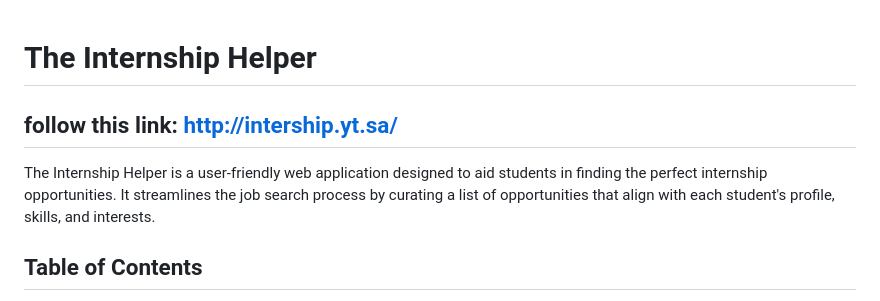
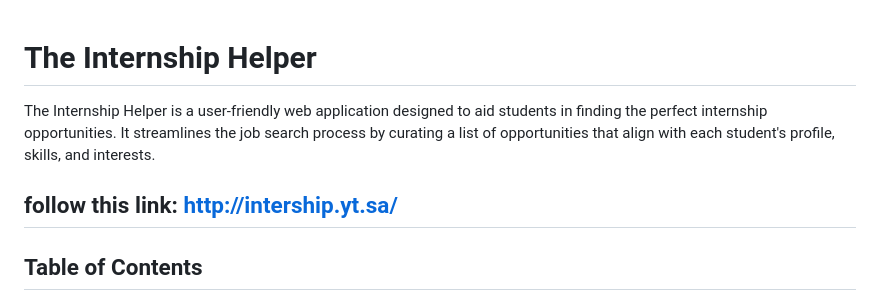
Before and after one commit to MeshalCS/Internship_Web, a Markdown page: README.md, the part around the change. Rendered like a GitHub page.

```diff
--- a/README.md
+++ b/README.md
@@ -1,8 +1,8 @@
 # The Internship Helper
 
+The Internship Helper is a user-friendly web application designed to aid students in finding the perfect internship opportunities. It streamlines the job search process by curating a list of opportunities that align with each student's profile, skills, and interests.
+
 ## follow this link: http://intership.yt.sa/
-
-The Internship Helper is a user-friendly web application designed to aid students in finding the perfect internship opportunities. It streamlines the job search process by curating a list of opportunities that align with each student's profile, skills, and interests.
 
 ## Table of Contents
 - [Project Overview](#project-overview)
```
